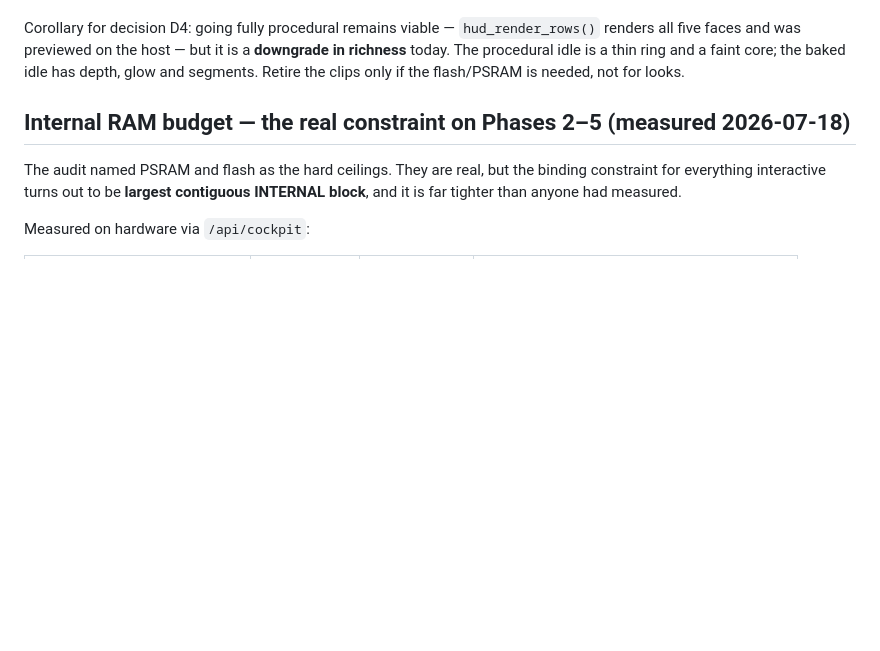
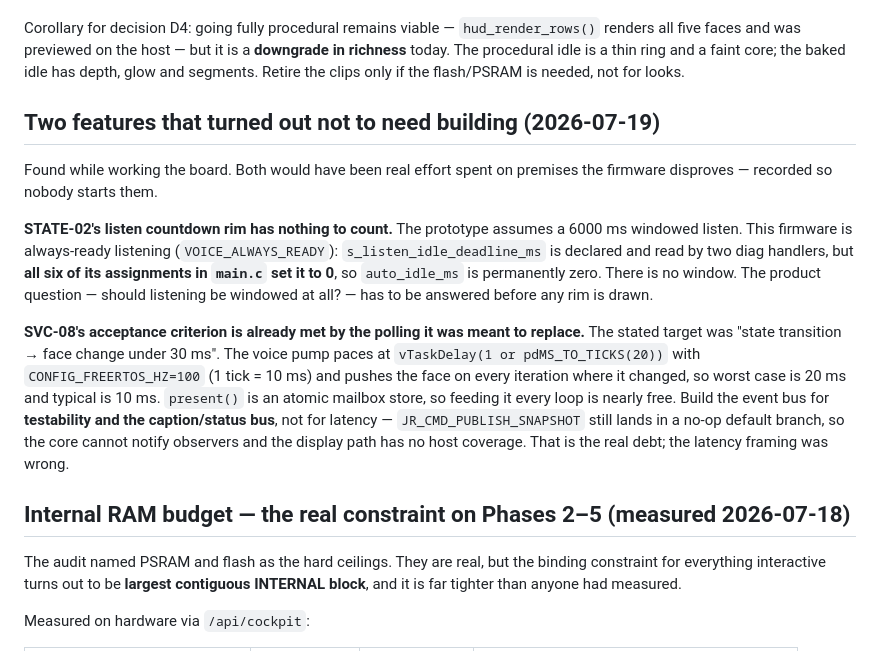
Before and after one commit to PascalAI2024/JarvisNano, a Markdown page: docs/JARVISNANO_OS_PLAN.md, the part around the change. GitHub-like rendering; blank space fills up the shorter version.

Commit message:
docs: record two features that need re-scoping, not building
STATE-02's countdown rim has nothing to count: the prototype assumes a 6000 ms
windowed listen, but this firmware is always-ready listening and all six
assignments to s_listen_idle_deadline_ms in main.c set it to 0, so auto_idle_ms
is permanently zero. The product question comes before the pixel.

SVC-08's acceptance criterion is already satisfied by the polling it was meant
to replace: the voice pump paces at 1-2 ticks with CONFIG_FREERTOS_HZ=100 and
pushes the face whenever it changed, so face latency is 10-20 ms against a
30 ms target. The real debt is testability — JR_CMD_PUBLISH_SNAPSHOT still lands
in a no-op branch, so the core cannot notify observers and the display path has
no host coverage. Re-scoped on the board accordingly.

Also confirmed UI-09 is feasible without new dependencies: esp_emote_gfx ships
a QR widget (widget/gfx_qrcode.h). | Model: claude-opus-4 | Mode: ultrathink | 🤖 J.A.R.V.I.S.

```diff
--- a/docs/JARVISNANO_OS_PLAN.md
+++ b/docs/JARVISNANO_OS_PLAN.md
@@ -64,6 +64,30 @@ Corollary for decision D4: going fully procedural remains viable —
 it is a **downgrade in richness** today. The procedural idle is a thin ring and
 a faint core; the baked idle has depth, glow and segments. Retire the clips only
 if the flash/PSRAM is needed, not for looks.
+
+## Two features that turned out not to need building (2026-07-19)
+
+Found while working the board. Both would have been real effort spent on
+premises the firmware disproves — recorded so nobody starts them.
+
+**STATE-02's listen countdown rim has nothing to count.** The prototype assumes
+a 6000 ms windowed listen. This firmware is always-ready listening
+(`VOICE_ALWAYS_READY`): `s_listen_idle_deadline_ms` is declared and read by two
+diag handlers, but **all six of its assignments in `main.c` set it to 0**, so
+`auto_idle_ms` is permanently zero. There is no window. The product question —
+should listening be windowed at all? — has to be answered before any rim is
+drawn.
+
+**SVC-08's acceptance criterion is already met by the polling it was meant to
+replace.** The stated target was "state transition → face change under 30 ms".
+The voice pump paces at `vTaskDelay(1 or pdMS_TO_TICKS(20))` with
+`CONFIG_FREERTOS_HZ=100` (1 tick = 10 ms) and pushes the face on every iteration
+where it changed, so worst case is 20 ms and typical is 10 ms. `present()` is an
+atomic mailbox store, so feeding it every loop is nearly free. Build the event
+bus for **testability and the caption/status bus**, not for latency —
+`JR_CMD_PUBLISH_SNAPSHOT` still lands in a no-op default branch, so the core
+cannot notify observers and the display path has no host coverage. That is the
+real debt; the latency framing was wrong.
 
 ## Internal RAM budget — the real constraint on Phases 2–5 (measured 2026-07-18)
 
```
